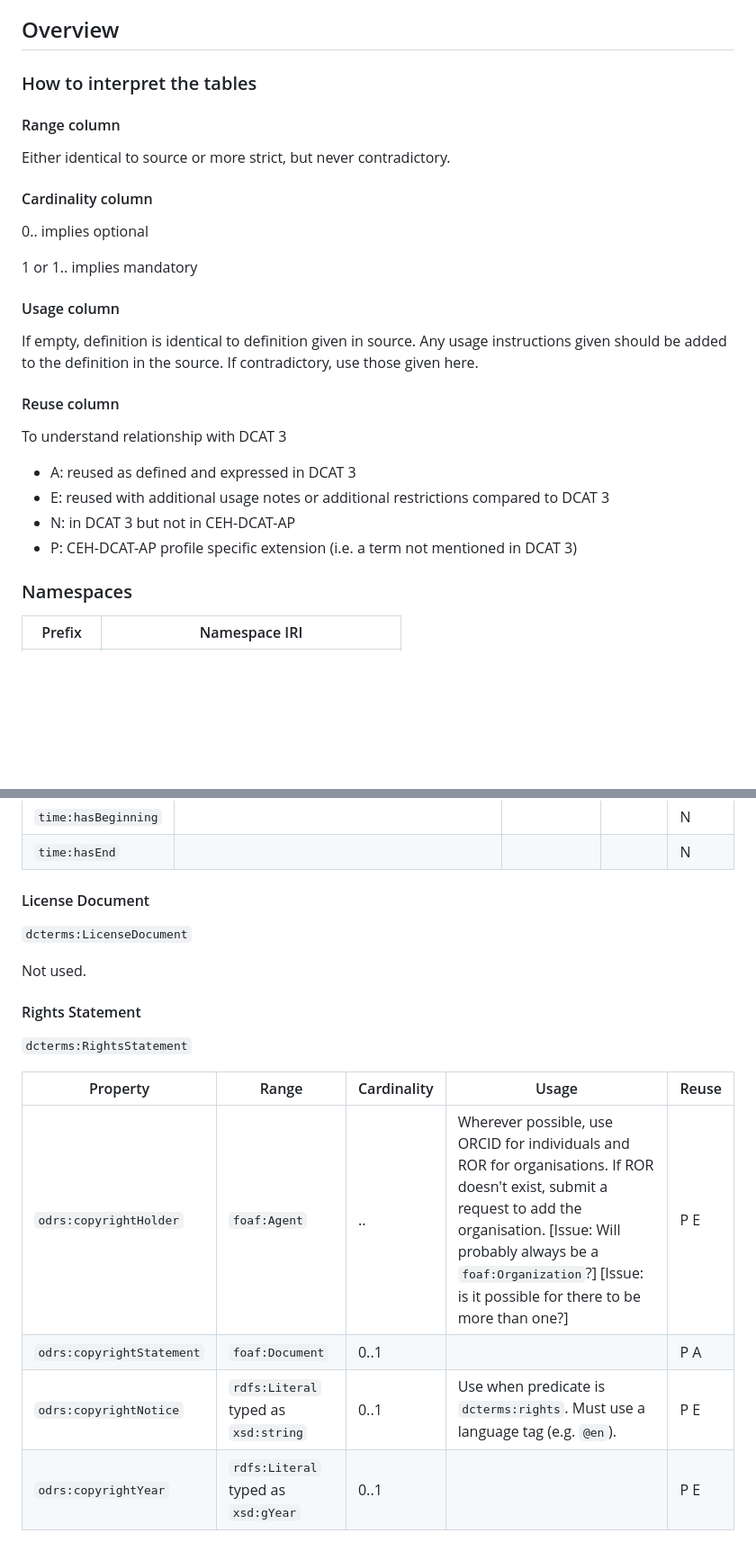
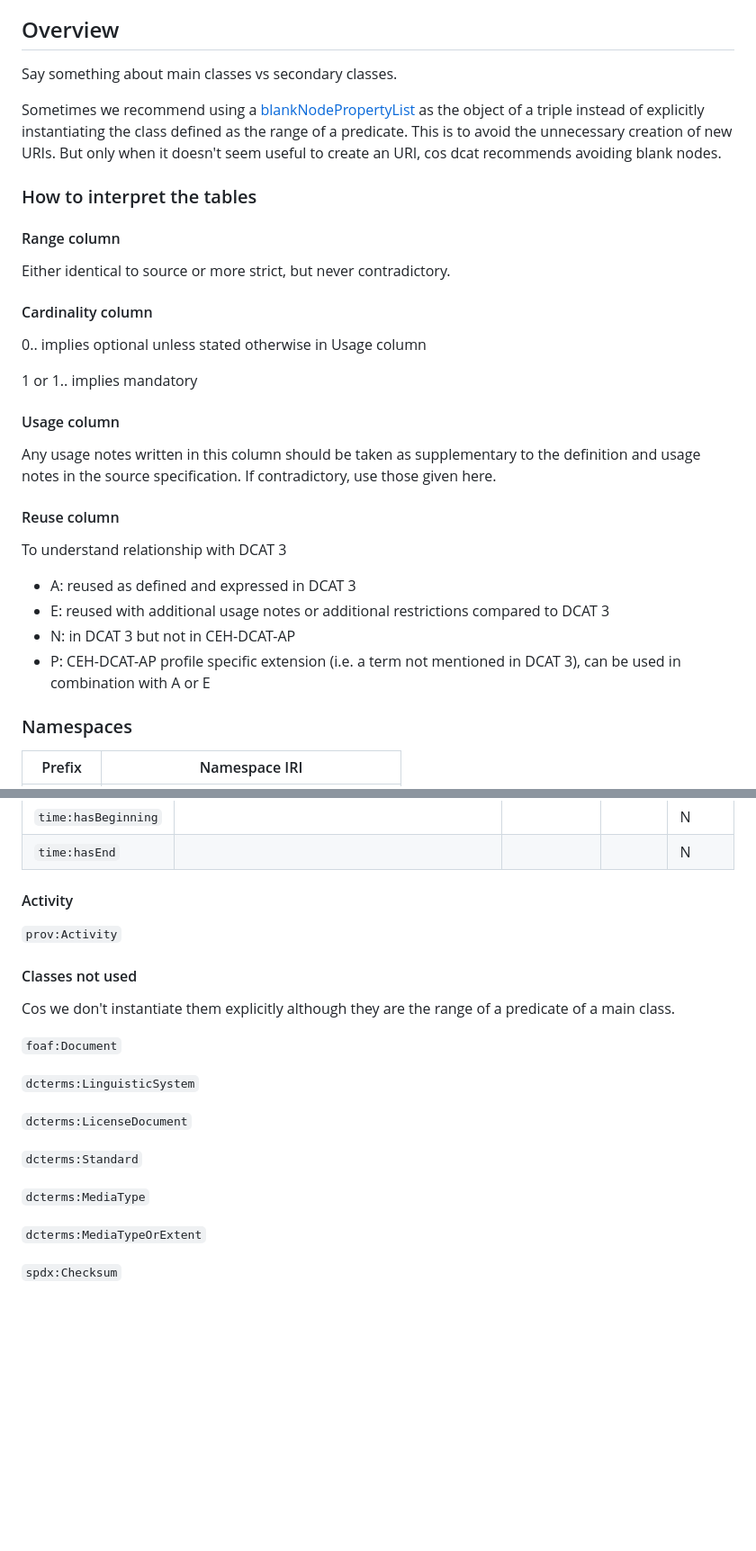
Before and after one commit to NERC-CEH/digital-objects-ontology, a Markdown page: CEH-DCAT-AP.md, 2 parts joined by grey strips. Shown: that part at 90% size. Drawn GitHub-style; blank space fills up the shorter version.

```diff
--- a/CEH-DCAT-AP.md
+++ b/CEH-DCAT-AP.md
@@ -11,6 +11,10 @@ The EIDC holds records for datasets. Each record can be accessed in multiple for
 
 ## Overview
 
+Say something about main classes vs secondary classes.
+
+Sometimes we recommend using a [blankNodePropertyList](https://www.w3.org/TR/rdf12-turtle/#unlabeled-bnodes) as the object of a triple instead of explicitly instantiating the class defined as the range of a predicate. This is to avoid the unnecessary creation of new URIs. But only when it doesn't seem useful to create an URI, cos dcat recommends avoiding blank nodes.
+
 ### How to interpret the tables
 
 #### Range column
@@ -19,13 +23,13 @@ Either identical to source or more strict, but never contradictory.
 
 #### Cardinality column
 
-0.. implies optional
+0.. implies optional unless stated otherwise in Usage column
 
 1 or 1.. implies mandatory
 
 #### Usage column
 
-If empty, definition is identical to definition given in source. Any usage instructions given should be added to the definition in the source. If contradictory, use those given here.
+Any usage notes written in this column should be taken as supplementary to the definition and usage notes in the source specification. If contradictory, use those given here.
 
 #### Reuse column
 
@@ -34,7 +38,7 @@ To understand relationship with DCAT 3
 - A: reused as defined and expressed in DCAT 3
 - E: reused with additional usage notes or additional restrictions compared to DCAT 3
 - N: in DCAT 3 but not in CEH-DCAT-AP
-- P: CEH-DCAT-AP profile specific extension (i.e. a term not mentioned in DCAT 3)
+- P: CEH-DCAT-AP profile specific extension (i.e. a term not mentioned in DCAT 3), can be used in combination with A or E
 
 ### Namespaces
 
@@ -222,19 +302,24 @@ Every instance of this class must also be an instance of `prov:Entity`.
 | `time:hasBeginning` |  |  |  | N |
 | `time:hasEnd` |  |  |  | N |
 
-#### License Document
+#### Activity
+
+`prov:Activity`
+
+#### Classes not used
+
+Cos we don't instantiate them explicitly although they are the range of a predicate of a main class.
+
+`foaf:Document`
+
+`dcterms:LinguisticSystem`
 
 `dcterms:LicenseDocument`
 
-Not used.
+`dcterms:Standard`
 
-#### Rights Statement
+`dcterms:MediaType`
 
-`dcterms:RightsStatement`
+`dcterms:MediaTypeOrExtent`
 
-| Property | Range | Cardinality | Usage | Reuse |
-| --- | --- | --- | --- | --- |
-| `odrs:copyrightHolder` | `foaf:Agent` | .. | Wherever possible, use ORCID for individuals and ROR for organisations. If ROR doesn't exist, submit a request to add the organisation. [Issue: Will probably always be a `foaf:Organization`?] [Issue: is it possible for there to be more than one?] | P E |
-| `odrs:copyrightStatement` | `foaf:Document` | 0..1 |  | P A |
-| `odrs:copyrightNotice` | `rdfs:Literal` typed as `xsd:string` | 0..1 | Use when predicate is `dcterms:rights`. Must use a language tag (e.g. `@en`). | P E |
-| `odrs:copyrightYear` | `rdfs:Literal` typed as `xsd:gYear` | 0..1 |  | P E |
+`spdx:Checksum`
```
Also changed, not shown: other parts of CEH-DCAT-AP.md (+104 -28 lines).
